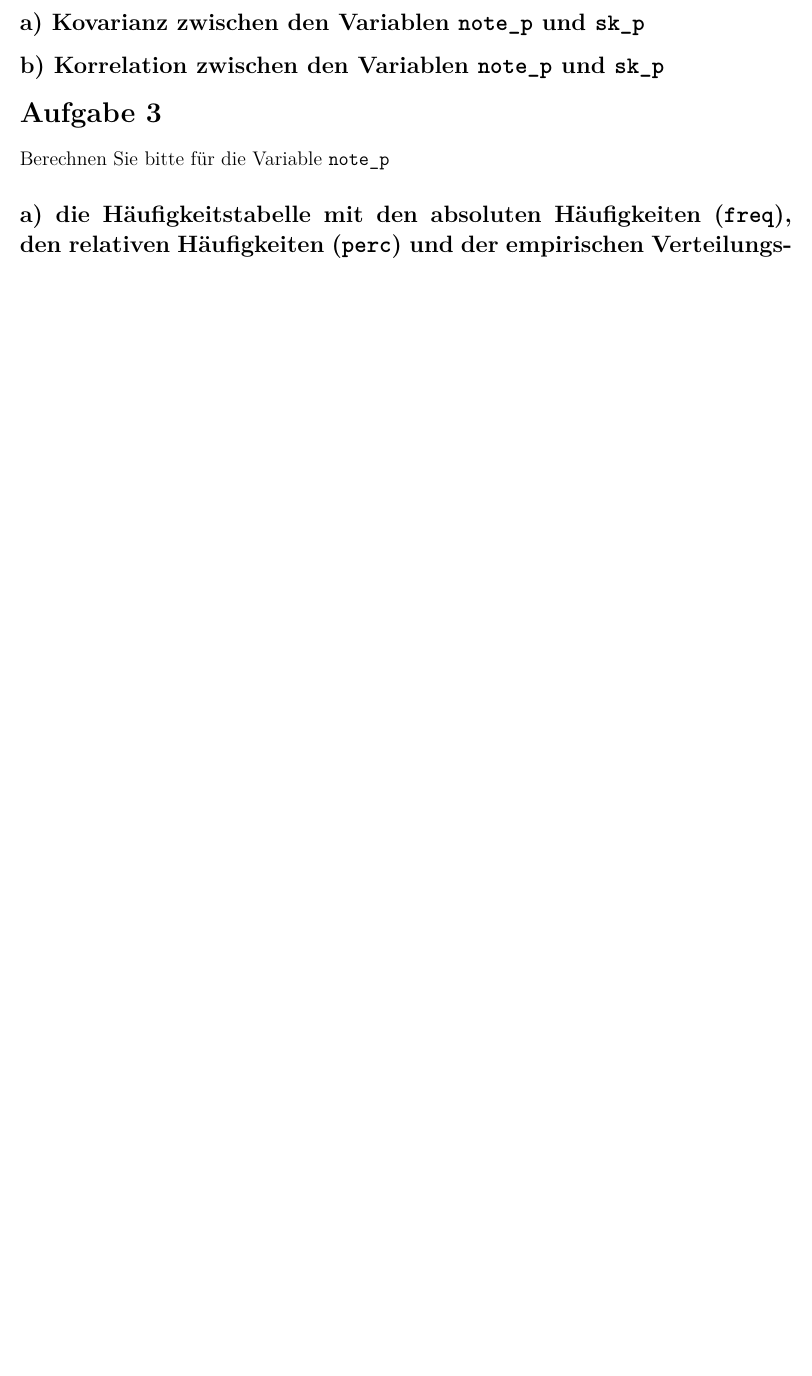
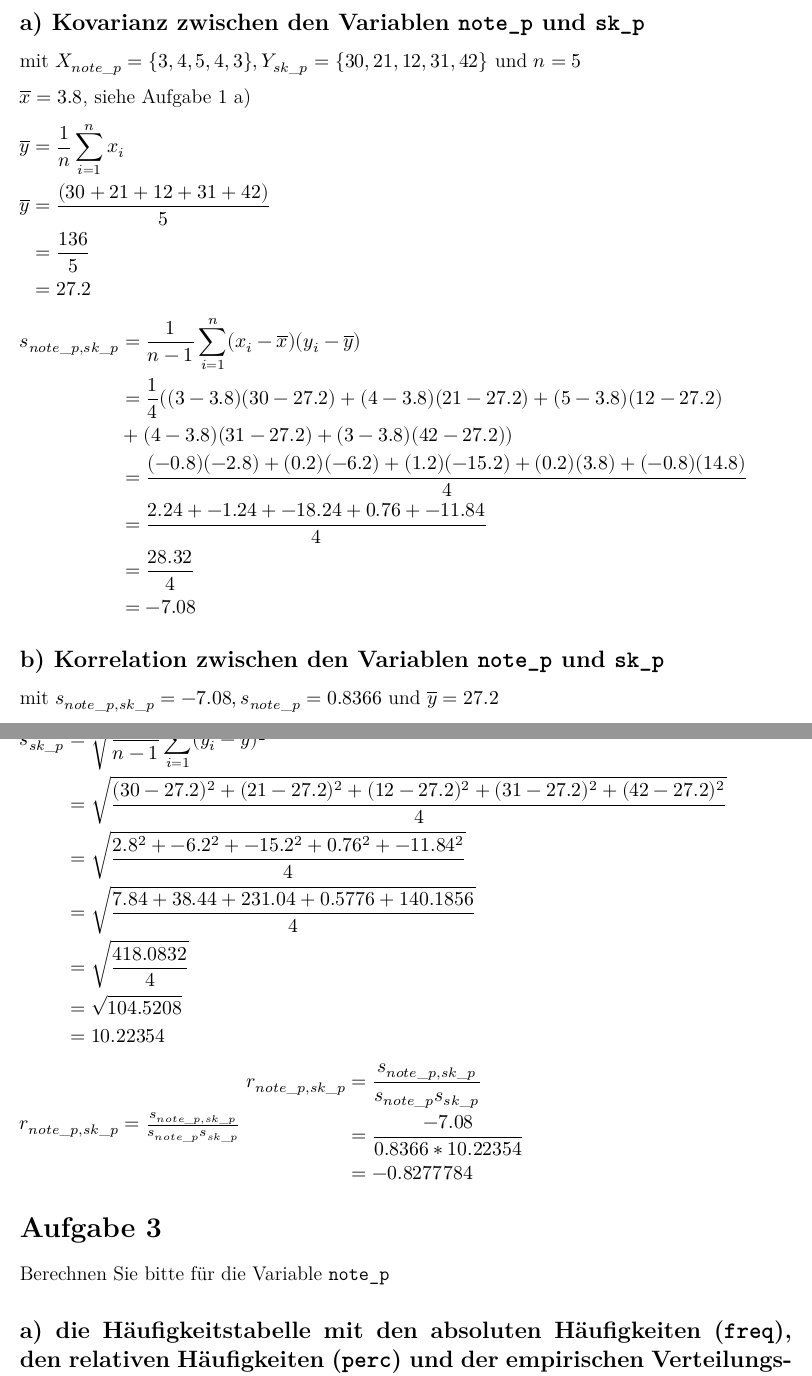
Before and after one commit to FieteO/wm_sonstige_beteiligung, an R Markdown document (Gruppenarbeit_Sonstige_Beteiligung_7.Rmd): part of page 4 of 10 before the commit and two parts of pages 4 and 5 of 12 after it, the two joined at a grey line, cut so that both start at the same text, the shorter picture padded with empty space. The pictures show the output file Gruppenarbeit_Sonstige_Beteiligung_7.pdf that the author committed with the source.

Commit message:
Kovarianz + Korrelation, Varianz von sk_p noch falsch

```diff
--- a/Gruppenarbeit_Sonstige_Beteiligung_7.Rmd
+++ b/Gruppenarbeit_Sonstige_Beteiligung_7.Rmd
@@ -57,7 +58,46 @@ $z_1 = \frac{3 - 3.8}{0.8366} = -0.956, z_2 = \frac{4 - 3.8}{0.8366} = 0.239, z_
 
 # Aufgabe 2
 ## a) Kovarianz zwischen den Variablen `note_p` und `sk_p`
+mit $X_{note\_p} = \{3,4,5,4,3\}, Y_{sk\_p} = \{30,21,12,31,42\}$ und $n = 5$
+
+$\overline{x} = 3.8$, siehe Aufgabe 1 a)
+
+$\begin{aligned}
+\overline{y} &= {\frac {1}{n}}\sum _{i=1}^{n}x_{i} \\
+\overline{y} &= \frac{(30+21+12+31+42)}{5} \\
+&= \frac{136}{5} \\
+&= 27.2
+\end{aligned}$
+
+$\begin{aligned}
+s_{note\_p,sk\_p} &= {\frac {1}{n-1}}\sum_{i=1}^{n}(x_{i}-\overline{x})(y_{i}-\overline{y}) \\
+&= {\frac {1}{4}} ((3-3.8)(30-27.2)+(4-3.8)(21-27.2)+(5-3.8)(12-27.2) \\
+&  +(4-3.8)(31-27.2) +(3-3.8)(42-27.2)) \\
+&= {\frac {(-0.8)(-2.8)+(0.2)(-6.2)+(1.2)(-15.2)+(0.2)(3.8)+(-0.8)(14.8)}{4}} \\
+&= {\frac {2.24+-1.24+-18.24+0.76+-11.84}{4}} \\
+&= {\frac{28.32}{4}} \\
+&= -7.08
+\end{aligned}$
+
 ## b) Korrelation zwischen den Variablen `note_p` und `sk_p`
+mit $s_{note\_p,sk\_p} = -7.08, s_{note\_p} = 0.8366$ und $\overline{y} = 27.2$
+
+$\begin{aligned}
+s_{sk\_p} &= \sqrt{ \frac{1}{n-1}\sum_{i=1}^{n}(y_{i}-\overline{y})^2 } \\
+&= \sqrt{\frac{(30-27.2)^2+(21-27.2)^2+(12-27.2)^2+(31-27.2)^2+(42-27.2)^2}{4}} \\
+&= \sqrt{\frac{2.8^2+-6.2^2+-15.2^2+0.76^2+-11.84^2}{4}} \\
+&= \sqrt{\frac{7.84+38.44+231.04+0.5776+140.1856}{4}} \\
+&= \sqrt{\frac{418.0832}{4}} \\
+&= \sqrt{104.5208} \\
+&= 10.22354
+\end{aligned}$
+
+$r_{note\_p,sk\_p} = \frac{s_{note\_p,sk\_p}}{s_{note\_p}s_{sk\_p}}$
+$\begin{aligned}
+r_{note\_p,sk\_p} &= \frac{s_{note\_p,sk\_p}}{s_{note\_p}s_{sk\_p}} \\
+&= \frac{-7.08}{0.8366*10.22354} \\
+&= -0.8277784
+\end{aligned}$
 
 # Aufgabe 3
 Berechnen Sie bitte für die Variable `note_p`
```
Also changed, not shown: Gruppenarbeit_Sonstige_Beteiligung_7.pdf, Gruppenarbeit_Sonstige_Beteiligung_7.Rmd (3 more changed lines), 1 other file.
